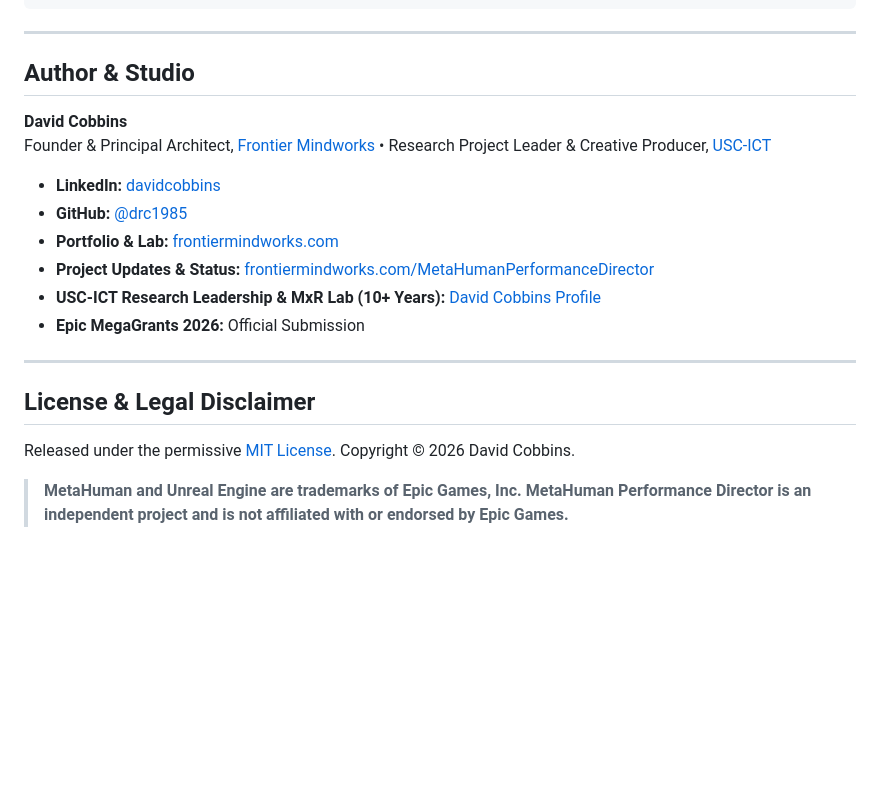
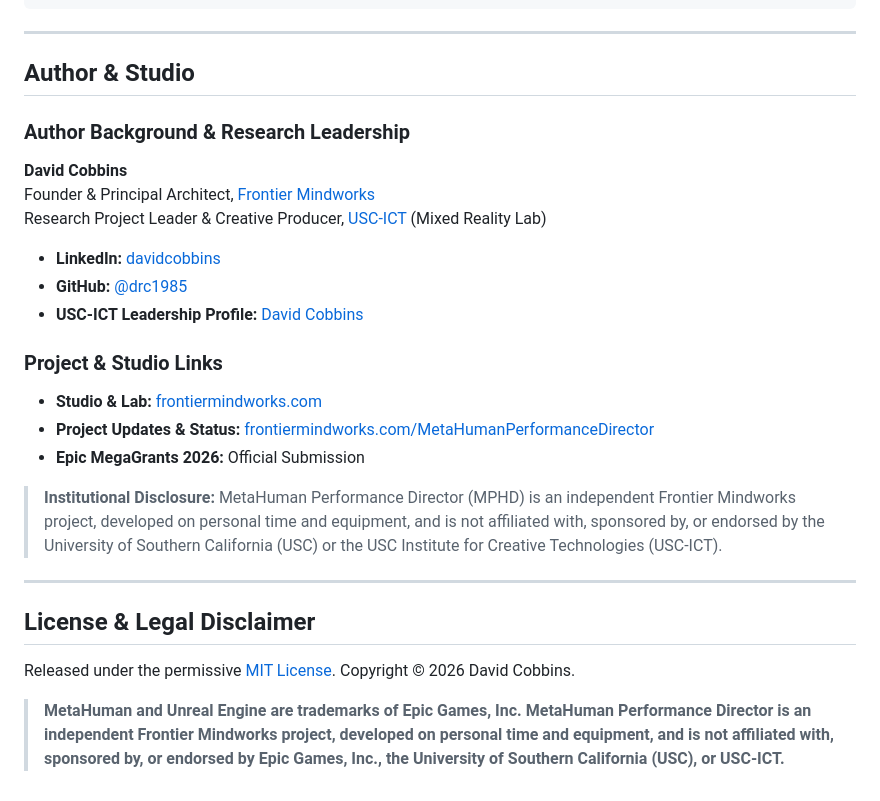
Before and after one commit to drc1985/MetaHuman_Performance_Director_v2, a Markdown page: README.md, the part around the change. Rendered like a GitHub page; blank space fills up the shorter version.

Commit message:
docs(author): add institutional disclosure and update legal disclaimers for USC-ICT

```diff
--- a/README.md
+++ b/README.md
@@ -355,15 +355,21 @@ If you use **MetaHuman Performance Director** in your academic research, virtual
 
 ## Author & Studio
 
+### Author Background & Research Leadership
 **David Cobbins**
-Founder & Principal Architect, [Frontier Mindworks](https://frontiermindworks.com) • Research Project Leader & Creative Producer, [USC-ICT](https://ict.usc.edu/about-us/leadership/research-leadership/david-cobbins/)
+Founder & Principal Architect, [Frontier Mindworks](https://frontiermindworks.com)
+Research Project Leader & Creative Producer, [USC-ICT](https://ict.usc.edu/about-us/leadership/research-leadership/david-cobbins/) (Mixed Reality Lab)
 
 - **LinkedIn:** [davidcobbins](https://www.linkedin.com/in/davidcobbins)
 - **GitHub:** [@drc1985](https://github.com/drc1985)
-- **Portfolio & Lab:** [frontiermindworks.com](https://frontiermindworks.com)
+- **USC-ICT Leadership Profile:** [David Cobbins](https://ict.usc.edu/about-us/leadership/research-leadership/david-cobbins/)
+
+### Project & Studio Links
+- **Studio & Lab:** [frontiermindworks.com](https://frontiermindworks.com)
 - **Project Updates & Status:** [frontiermindworks.com/MetaHumanPerformanceDirector](https://frontiermindworks.com/MetaHumanPerformanceDirector)
-- **USC-ICT Research Leadership & MxR Lab (10+ Years):** [David Cobbins Profile](https://ict.usc.edu/about-us/leadership/research-leadership/david-cobbins/)
 - **Epic MegaGrants 2026:** Official Submission
+
+> **Institutional Disclosure:** MetaHuman Performance Director (MPHD) is an independent Frontier Mindworks project, developed on personal time and equipment, and is not affiliated with, sponsored by, or endorsed by the University of Southern California (USC) or the USC Institute for Creative Technologies (USC-ICT).
 
 ---
 
@@ -371,4 +377,4 @@ Founder & Principal Architect, [Frontier Mindworks](https://frontiermindworks.co
 
 Released under the permissive [MIT License](LICENSE). Copyright © 2026 David Cobbins.
 
-> **MetaHuman and Unreal Engine are trademarks of Epic Games, Inc. MetaHuman Performance Director is an independent project and is not affiliated with or endorsed by Epic Games.**
+> **MetaHuman and Unreal Engine are trademarks of Epic Games, Inc. MetaHuman Performance Director is an independent Frontier Mindworks project, developed on personal time and equipment, and is not affiliated with, sponsored by, or endorsed by Epic Games, Inc., the University of Southern California (USC), or USC-ICT.**
```
